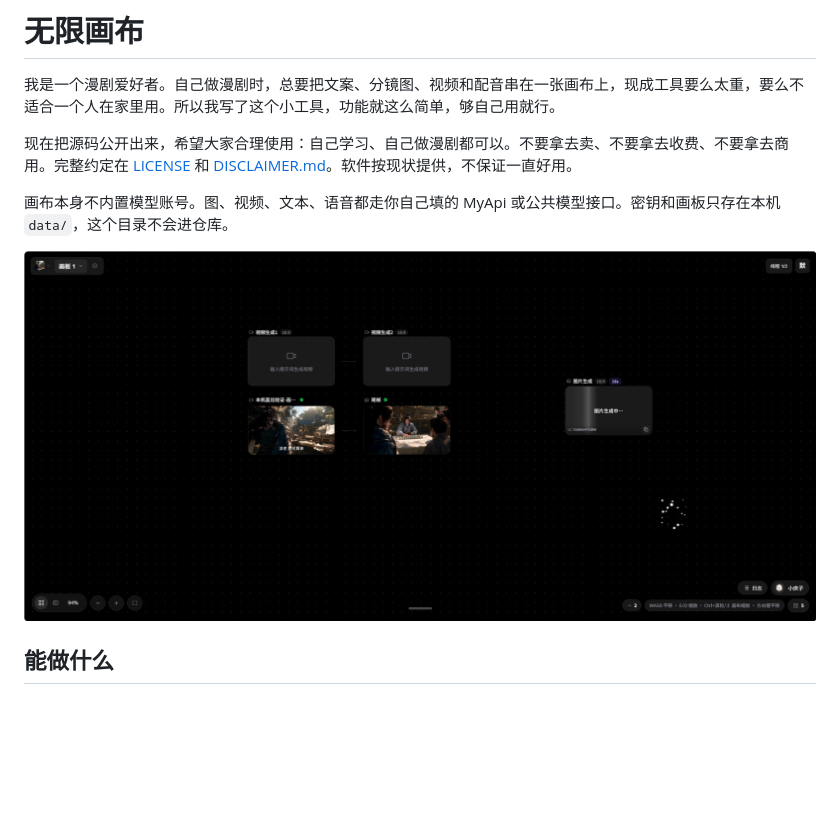
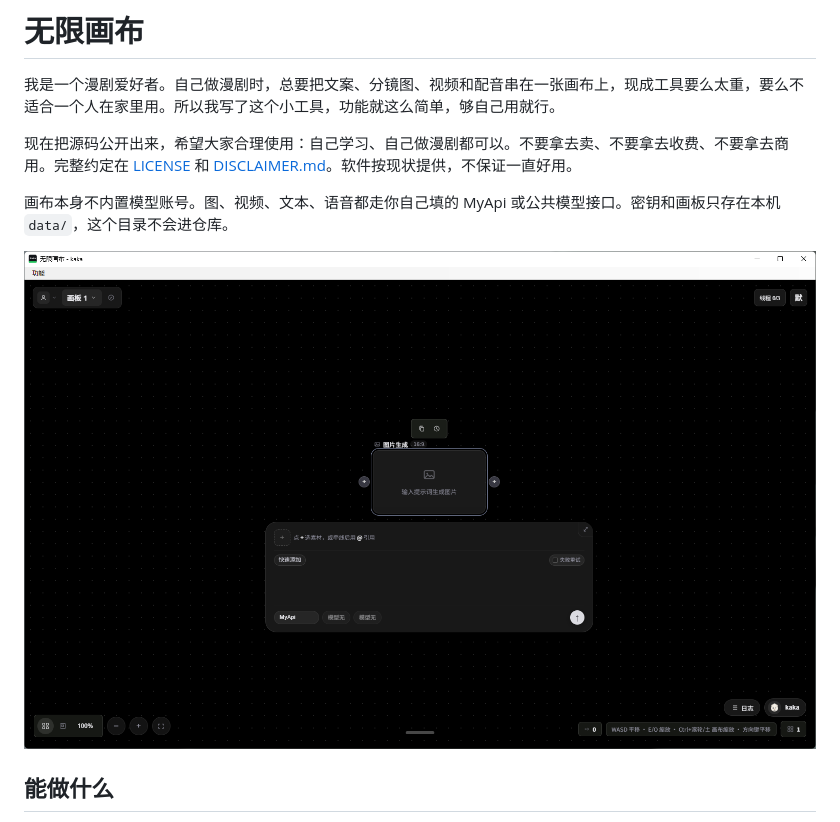
Before and after one commit to kakabian/kaka-infinite-canvas, a Markdown page: README.md, the part around the change. Drawn GitHub-style; pictures changed too: b687f89c2b9a92cbc374f887f164e417.png (deleted), screenshot.png (added); blank space fills up the shorter version.

```diff
--- a/README.md
+++ b/README.md
@@ -6,7 +6,7 @@
 
 画布本身不内置模型账号。图、视频、文本、语音都走你自己填的 MyApi 或公共模型接口。密钥和画板只存在本机 `data/`，这个目录不会进仓库。
 
-![无限画布界面](b687f89c2b9a92cbc374f887f164e417.png)
+![无限画布界面](screenshot.png)
 
 ## 能做什么
 
```
Also changed, not shown: 1 other file.
